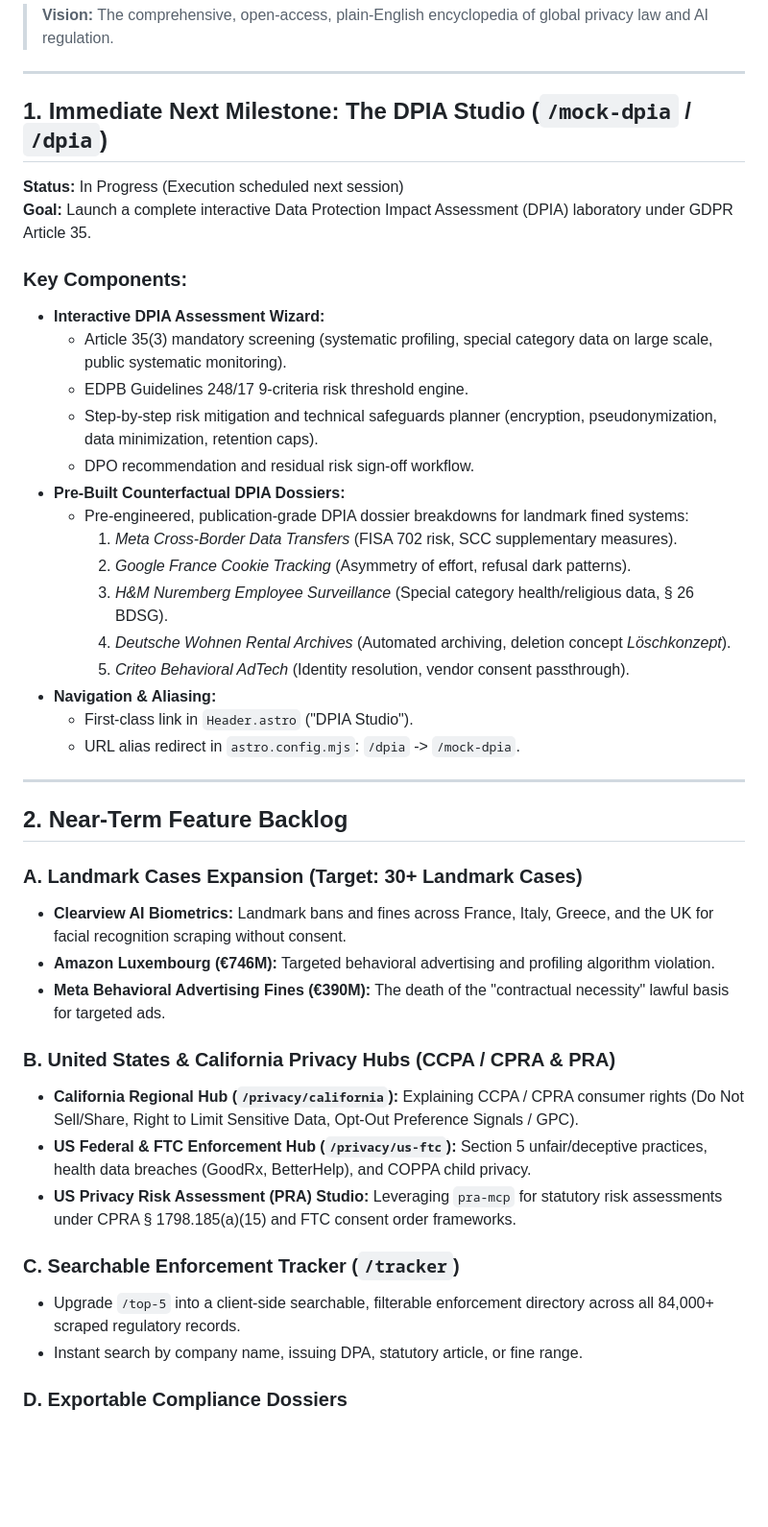
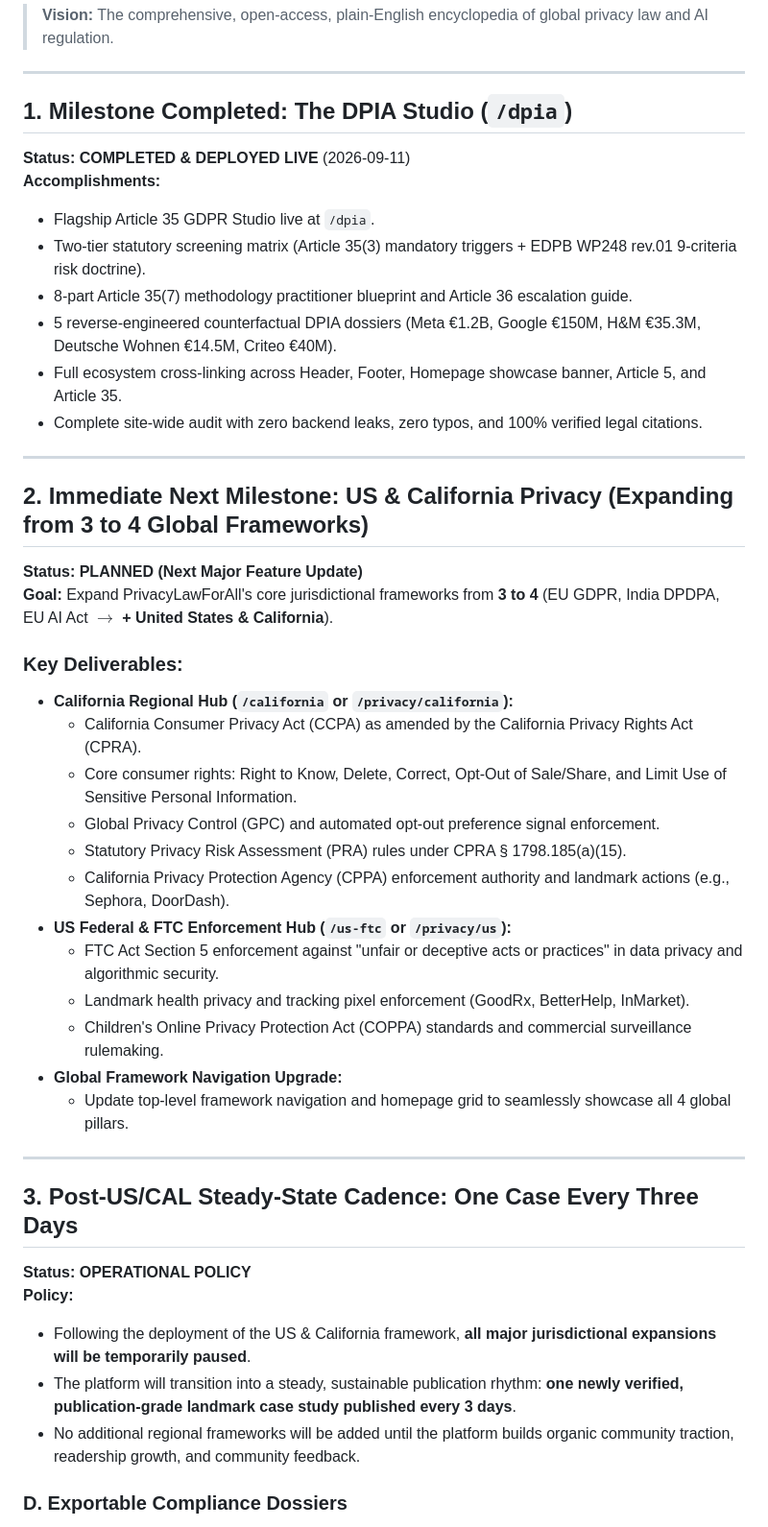
Before and after one commit to sbsrijeet-dev/privacylawforall, a Markdown page: ROADMAP.md, the part around the change. Shown at 96% size. Drawn GitHub-style; blank space fills up the shorter version.

```diff
--- a/ROADMAP.md
+++ b/ROADMAP.md
@@ -4,44 +4,45 @@
 
 ---
 
-## 1. Immediate Next Milestone: The DPIA Studio (`/mock-dpia` / `/dpia`)
-**Status:** In Progress (Execution scheduled next session)
-**Goal:** Launch a complete interactive Data Protection Impact Assessment (DPIA) laboratory under GDPR Article 35.
-
-### Key Components:
-- **Interactive DPIA Assessment Wizard:**
-  - Article 35(3) mandatory screening (systematic profiling, special category data on large scale, public systematic monitoring).
-  - EDPB Guidelines 248/17 9-criteria risk threshold engine.
-  - Step-by-step risk mitigation and technical safeguards planner (encryption, pseudonymization, data minimization, retention caps).
-  - DPO recommendation and residual risk sign-off workflow.
-- **Pre-Built Counterfactual DPIA Dossiers:**
-  - Pre-engineered, publication-grade DPIA dossier breakdowns for landmark fined systems:
-    1. *Meta Cross-Border Data Transfers* (FISA 702 risk, SCC supplementary measures).
-    2. *Google France Cookie Tracking* (Asymmetry of effort, refusal dark patterns).
-    3. *H&M Nuremberg Employee Surveillance* (Special category health/religious data, § 26 BDSG).
-    4. *Deutsche Wohnen Rental Archives* (Automated archiving, deletion concept *Löschkonzept*).
-    5. *Criteo Behavioral AdTech* (Identity resolution, vendor consent passthrough).
-- **Navigation & Aliasing:**
-  - First-class link in `Header.astro` ("DPIA Studio").
-  - URL alias redirect in `astro.config.mjs`: `/dpia` -> `/mock-dpia`.
+## 1. Milestone Completed: The DPIA Studio (`/dpia`)
+**Status:** **COMPLETED & DEPLOYED LIVE** (2026-09-11)
+**Accomplishments:**
+- Flagship Article 35 GDPR Studio live at `/dpia`.
+- Two-tier statutory screening matrix (Article 35(3) mandatory triggers + EDPB WP248 rev.01 9-criteria risk doctrine).
+- 8-part Article 35(7) methodology practitioner blueprint and Article 36 escalation guide.
+- 5 reverse-engineered counterfactual DPIA dossiers (Meta €1.2B, Google €150M, H&M €35.3M, Deutsche Wohnen €14.5M, Criteo €40M).
+- Full ecosystem cross-linking across Header, Footer, Homepage showcase banner, Article 5, and Article 35.
+- Complete site-wide audit with zero backend leaks, zero typos, and 100% verified legal citations.
 
 ---
 
-## 2. Near-Term Feature Backlog
+## 2. Immediate Next Milestone: US & California Privacy (Expanding from 3 to 4 Global Frameworks)
+**Status:** **PLANNED (Next Major Feature Update)**
+**Goal:** Expand PrivacyLawForAll's core jurisdictional frameworks from **3 to 4** (EU GDPR, India DPDPA, EU AI Act $\rightarrow$ **+ United States & California**).
 
-### A. Landmark Cases Expansion (Target: 30+ Landmark Cases)
-- **Clearview AI Biometrics:** Landmark bans and fines across France, Italy, Greece, and the UK for facial recognition scraping without consent.
-- **Amazon Luxembourg (€746M):** Targeted behavioral advertising and profiling algorithm violation.
-- **Meta Behavioral Advertising Fines (€390M):** The death of the "contractual necessity" lawful basis for targeted ads.
+### Key Deliverables:
+- **California Regional Hub (`/california` or `/privacy/california`):**
+  - California Consumer Privacy Act (CCPA) as amended by the California Privacy Rights Act (CPRA).
+  - Core consumer rights: Right to Know, Delete, Correct, Opt-Out of Sale/Share, and Limit Use of Sensitive Personal Information.
+  - Global Privacy Control (GPC) and automated opt-out preference signal enforcement.
+  - Statutory Privacy Risk Assessment (PRA) rules under CPRA § 1798.185(a)(15).
+  - California Privacy Protection Agency (CPPA) enforcement authority and landmark actions (e.g., Sephora, DoorDash).
+- **US Federal & FTC Enforcement Hub (`/us-ftc` or `/privacy/us`):**
+  - FTC Act Section 5 enforcement against "unfair or deceptive acts or practices" in data privacy and algorithmic security.
+  - Landmark health privacy and tracking pixel enforcement (GoodRx, BetterHelp, InMarket).
+  - Children's Online Privacy Protection Act (COPPA) standards and commercial surveillance rulemaking.
+- **Global Framework Navigation Upgrade:**
+  - Update top-level framework navigation and homepage grid to seamlessly showcase all 4 global pillars.
 
-### B. United States & California Privacy Hubs (CCPA / CPRA & PRA)
-- **California Regional Hub (`/privacy/california`):** Explaining CCPA / CPRA consumer rights (Do Not Sell/Share, Right to Limit Sensitive Data, Opt-Out Preference Signals / GPC).
-- **US Federal & FTC Enforcement Hub (`/privacy/us-ftc`):** Section 5 unfair/deceptive practices, health data breaches (GoodRx, BetterHelp), and COPPA child privacy.
-- **US Privacy Risk Assessment (PRA) Studio:** Leveraging `pra-mcp` for statutory risk assessments under CPRA § 1798.185(a)(15) and FTC consent order frameworks.
+---
 
-### C. Searchable Enforcement Tracker (`/tracker`)
-- Upgrade `/top-5` into a client-side searchable, filterable enforcement directory across all 84,000+ scraped regulatory records.
-- Instant search by company name, issuing DPA, statutory article, or fine range.
+## 3. Post-US/CAL Steady-State Cadence: One Case Every Three Days
+**Status:** **OPERATIONAL POLICY**
+**Policy:**
+- Following the deployment of the US & California framework, **all major jurisdictional expansions will be temporarily paused**.
+- The platform will transition into a steady, sustainable publication rhythm: **one newly verified, publication-grade landmark case study published every 3 days**.
+- No additional regional frameworks will be added until the platform builds organic community traction, readership growth, and community feedback.
+
 
 ### D. Exportable Compliance Dossiers
 - Enable one-click export of DPIA drafts and case briefing summaries into print-ready PDF and Markdown format for DPOs, consultants, and law students.
```
Also changed, not shown: PROJECT_MEMORY.md (+10 -6 lines).
